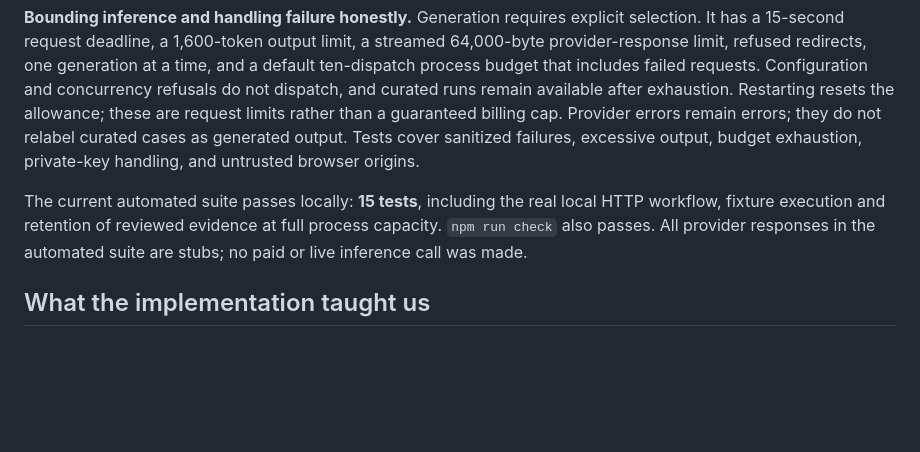
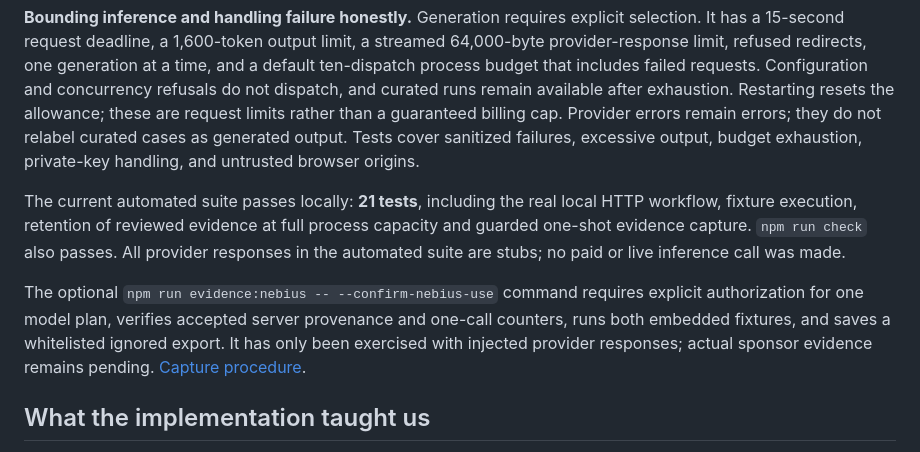
Before and after one commit to Vcode2407/nebius-contractlens, a Markdown page: docs/SUBMISSION.md, the part around the change. Rendered like a GitHub page; blank space fills up the shorter version.

Commit message:
Correct submission test count and capture disclosure

```diff
--- a/docs/SUBMISSION.md
+++ b/docs/SUBMISSION.md
@@ -56,7 +56,9 @@ The optional AI role is to propose a JSON case plan from the structured contract
 
 **Bounding inference and handling failure honestly.** Generation requires explicit selection. It has a 15-second request deadline, a 1,600-token output limit, a streamed 64,000-byte provider-response limit, refused redirects, one generation at a time, and a default ten-dispatch process budget that includes failed requests. Configuration and concurrency refusals do not dispatch, and curated runs remain available after exhaustion. Restarting resets the allowance; these are request limits rather than a guaranteed billing cap. Provider errors remain errors; they do not relabel curated cases as generated output. Tests cover sanitized failures, excessive output, budget exhaustion, private-key handling, and untrusted browser origins.
 
-The current automated suite passes locally: **15 tests**, including the real local HTTP workflow, fixture execution and retention of reviewed evidence at full process capacity. `npm run check` also passes. All provider responses in the automated suite are stubs; no paid or live inference call was made.
+The current automated suite passes locally: **21 tests**, including the real local HTTP workflow, fixture execution, retention of reviewed evidence at full process capacity and guarded one-shot evidence capture. `npm run check` also passes. All provider responses in the automated suite are stubs; no paid or live inference call was made.
+
+The optional `npm run evidence:nebius -- --confirm-nebius-use` command requires explicit authorization for one model plan, verifies accepted server provenance and one-call counters, runs both embedded fixtures, and saves a whitelisted ignored export. It has only been exercised with injected provider responses; actual sponsor evidence remains pending. [Capture procedure](JUDGE_SETUP.md#capture-one-actual-nvidia-plan).
 
 ## What the implementation taught us
 
```
